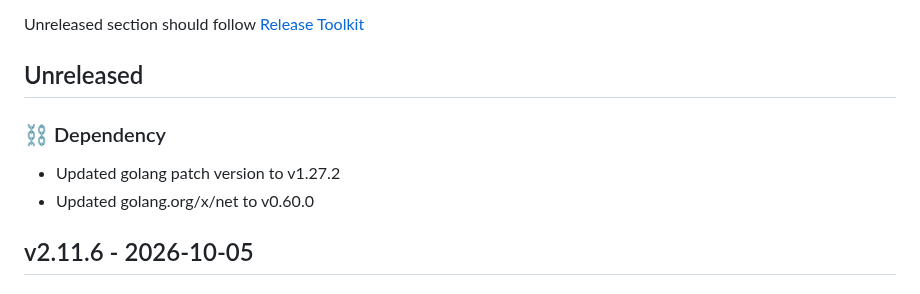
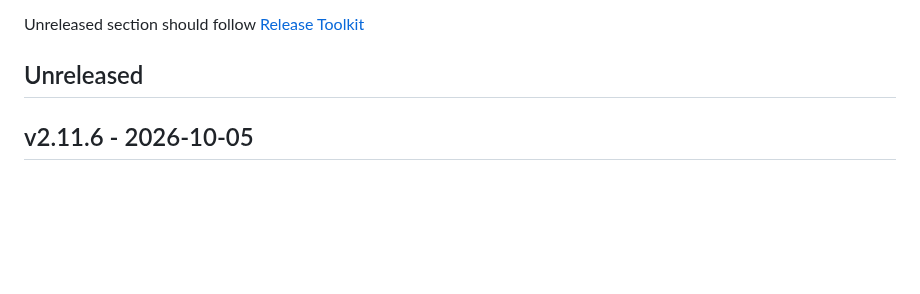
Before and after one commit to newrelic/nri-consul, a Markdown page: CHANGELOG.md, the part around the change. Drawn GitHub-style; blank space fills up the shorter version.

Commit message:
revert: don't hand-write dependency entries in Unreleased
Per release-toolkit's own docs, the Unreleased section's maintainer-
authored entry types are only breaking/security/enhancement/bugfix.
The '⛓️ Dependencies' section is populated automatically by the
release pipeline from Renovate/Dependabot (and other) commit history
when a release is cut - it isn't meant to be hand-written in
CHANGELOG.md at all. My earlier singular-vs-plural 'fix' only
coincidentally dodged validate-markdown's substring check; leaving
Unreleased empty is both correct and verified to pass the same
validator.

```diff
--- a/CHANGELOG.md
+++ b/CHANGELOG.md
@@ -7,10 +7,6 @@ and this project adheres to [Semantic Versioning](http://semver.org/).
 
 Unreleased section should follow [Release Toolkit](https://github.com/newrelic/release-toolkit#render-markdown-and-update-markdown)
 ## Unreleased
-
-### ⛓️ Dependency
-- Updated golang patch version to v1.27.2
-- Updated golang.org/x/net to v0.60.0
 
 ## v2.11.6 - 2026-10-05
 
```
